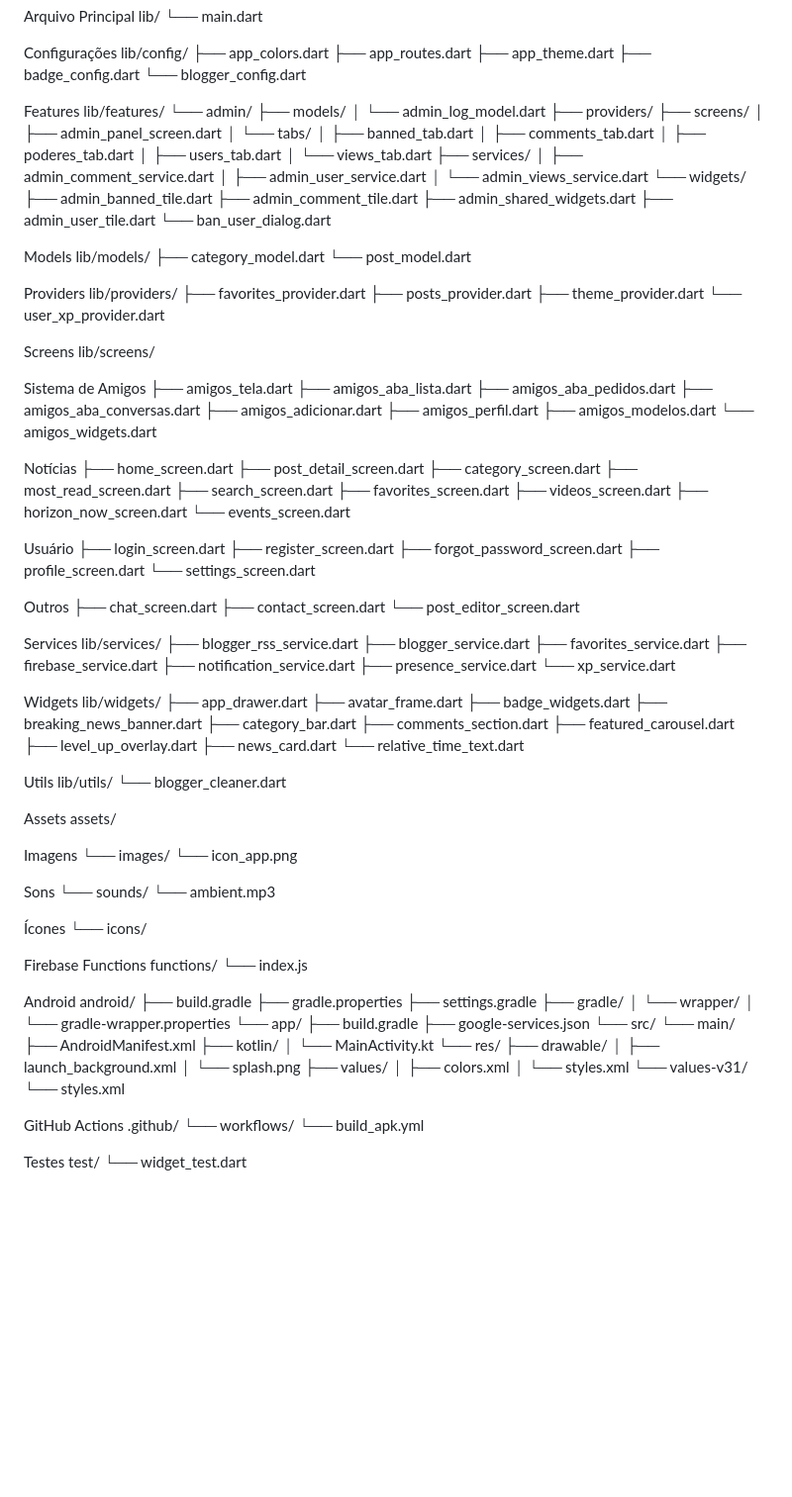
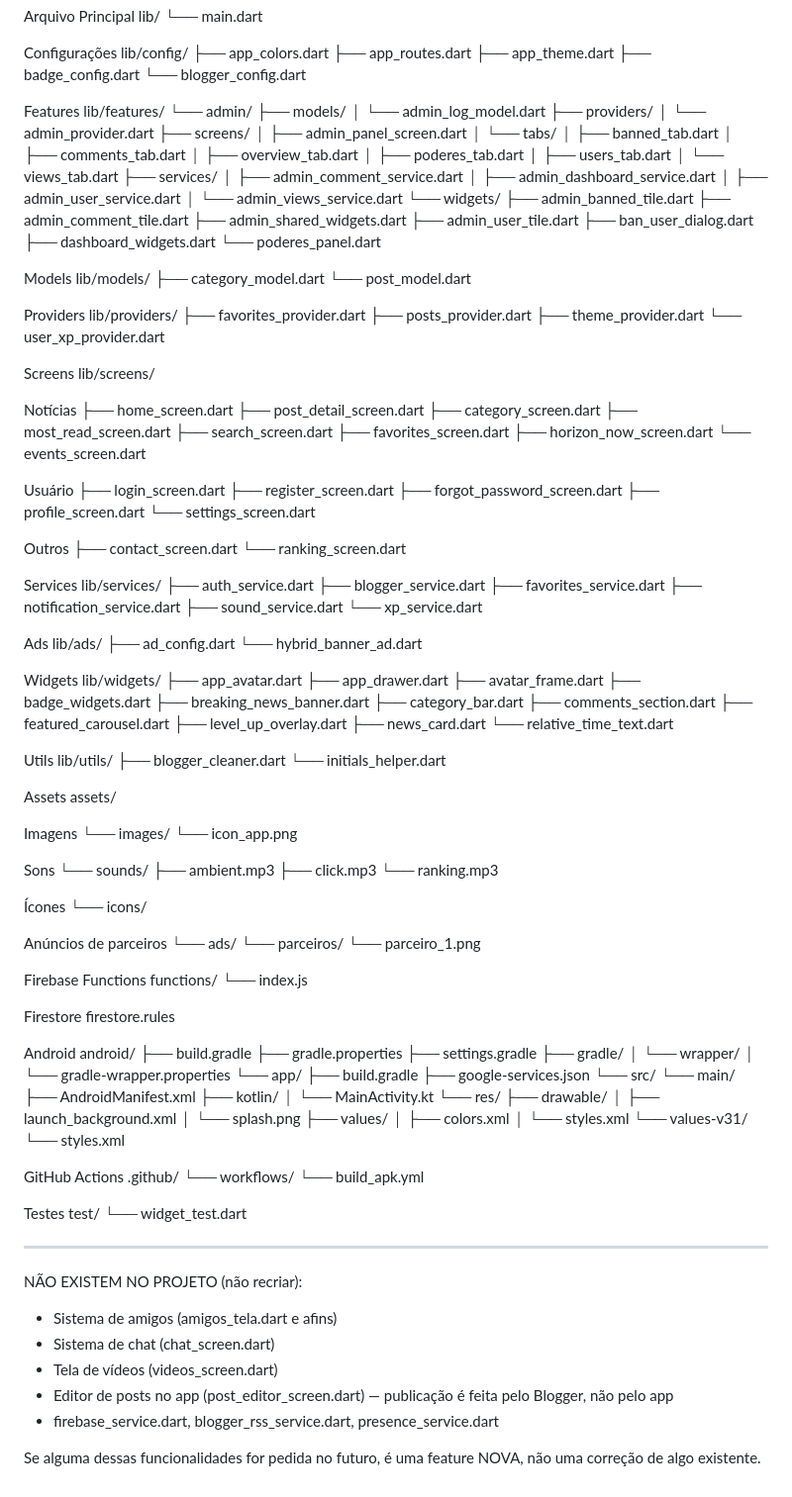
Before and after one commit to Astelee/horizonte_news, a Markdown page: ESTRUTURA_PROJETO.md, the part around the change. Shown at 99% size. Drawn GitHub-style; blank space fills up the shorter version.

Commit message:
Revise project structure in ESTRUTURA_PROJETO.md
Updated project structure documentation with new files and removed obsolete sections.

```diff
--- a/ESTRUTURA_PROJETO.md
+++ b/ESTRUTURA_PROJETO.md
@@ -19,16 +19,19 @@ lib/features/
     ├── models/
     │   └── admin_log_model.dart
     ├── providers/
+    │   └── admin_provider.dart
     ├── screens/
     │   ├── admin_panel_screen.dart
     │   └── tabs/
     │       ├── banned_tab.dart
     │       ├── comments_tab.dart
+    │       ├── overview_tab.dart
     │       ├── poderes_tab.dart
     │       ├── users_tab.dart
     │       └── views_tab.dart
     ├── services/
     │   ├── admin_comment_service.dart
+    │   ├── admin_dashboard_service.dart
     │   ├── admin_user_service.dart
     │   └── admin_views_service.dart
     └── widgets/
@@ -36,7 +39,9 @@ lib/features/
         ├── admin_comment_tile.dart
         ├── admin_shared_widgets.dart
         ├── admin_user_tile.dart
-        └── ban_user_dialog.dart
+        ├── ban_user_dialog.dart
+        ├── dashboard_widgets.dart
+        └── poderes_panel.dart
 
 Models
 lib/models/
@@ -53,16 +58,6 @@ lib/providers/
 Screens
 lib/screens/
 
-Sistema de Amigos
-├── amigos_tela.dart
-├── amigos_aba_lista.dart
-├── amigos_aba_pedidos.dart
-├── amigos_aba_conversas.dart
-├── amigos_adicionar.dart
-├── amigos_perfil.dart
-├── amigos_modelos.dart
-└── amigos_widgets.dart
-
 Notícias
 ├── home_screen.dart
 ├── post_detail_screen.dart
@@ -70,7 +65,6 @@ Notícias
 ├── most_read_screen.dart
 ├── search_screen.dart
 ├── favorites_screen.dart
-├── videos_screen.dart
 ├── horizon_now_screen.dart
 └── events_screen.dart
 
@@ -82,22 +76,26 @@ Usuário
 └── settings_screen.dart
 
 Outros
-├── chat_screen.dart
 ├── contact_screen.dart
-└── post_editor_screen.dart
+└── ranking_screen.dart
 
 Services
 lib/services/
-├── blogger_rss_service.dart
+├── auth_service.dart
 ├── blogger_service.dart
 ├── favorites_service.dart
-├── firebase_service.dart
 ├── notification_service.dart
-├── presence_service.dart
+├── sound_service.dart
 └── xp_service.dart
+
+Ads
+lib/ads/
+├── ad_config.dart
+└── hybrid_banner_ad.dart
 
 Widgets
 lib/widgets/
+├── app_avatar.dart
 ├── app_drawer.dart
 ├── avatar_frame.dart
 ├── badge_widgets.dart
@@ -111,7 +109,8 @@ lib/widgets/
 
 Utils
 lib/utils/
-└── blogger_cleaner.dart
+├── blogger_cleaner.dart
+└── initials_helper.dart
 
 Assets
 assets/
@@ -122,14 +121,24 @@ Imagens
 
 Sons
 └── sounds/
-    └── ambient.mp3
+    ├── ambient.mp3
+    ├── click.mp3
+    └── ranking.mp3
 
 Ícones
 └── icons/
 
+Anúncios de parceiros
+└── ads/
+    └── parceiros/
+        └── parceiro_1.png
+
 Firebase Functions
 functions/
 └── index.js
+
+Firestore
+firestore.rules
 
 Android
 android/
@@ -165,3 +174,15 @@ GitHub Actions
 Testes
 test/
 └── widget_test.dart
+
+---
+
+NÃO EXISTEM NO PROJETO (não recriar):
+
+- Sistema de amigos (amigos_tela.dart e afins)
+- Sistema de chat (chat_screen.dart)
+- Tela de vídeos (videos_screen.dart)
+- Editor de posts no app (post_editor_screen.dart) — publicação é feita pelo Blogger, não pelo app
+- firebase_service.dart, blogger_rss_service.dart, presence_service.dart
+
+Se alguma dessas funcionalidades for pedida no futuro, é uma feature NOVA, não uma correção de algo existente.
```
